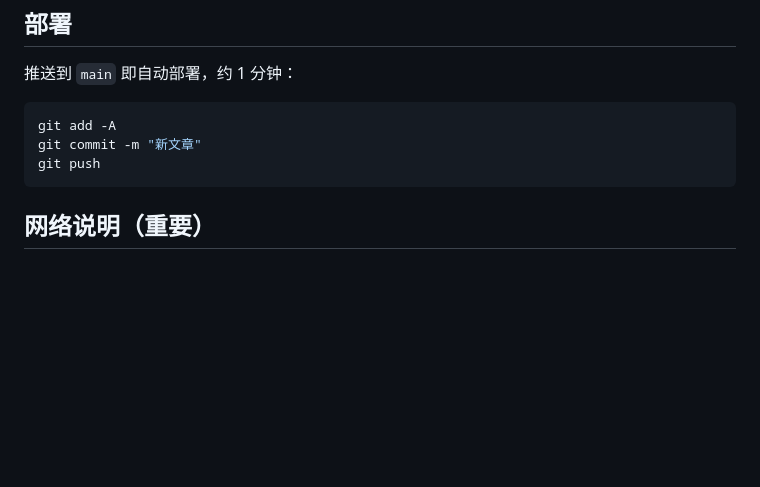
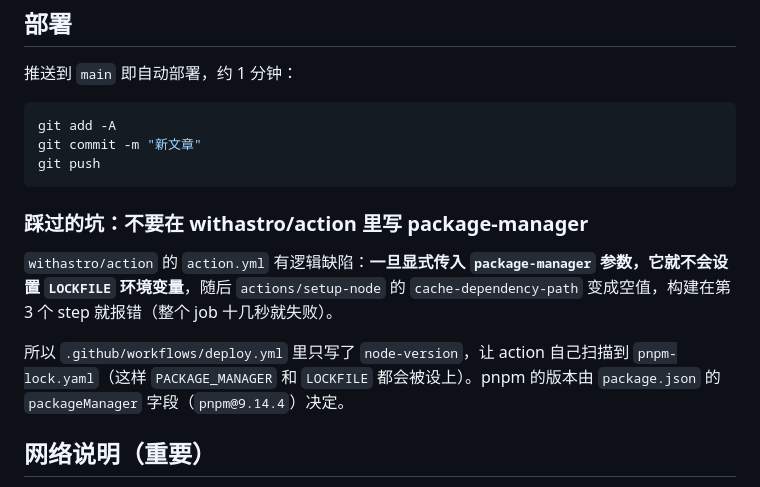
Before and after one commit to windowshappy/windowshappy.github.io, a Markdown page: README.md, the part around the change. GitHub-like rendering; blank space fills up the shorter version.

Commit message:
Docs: note the withastro/action package-manager pitfall

````diff
--- a/README.md
+++ b/README.md
@@ -76,6 +76,12 @@ git commit -m "新文章"
 git push
 ```
 
+### 踩过的坑：不要在 withastro/action 里写 package-manager
+
+`withastro/action` 的 `action.yml` 有逻辑缺陷：**一旦显式传入 `package-manager` 参数，它就不会设置 `LOCKFILE` 环境变量**，随后 `actions/setup-node` 的 `cache-dependency-path` 变成空值，构建在第 3 个 step 就报错（整个 job 十几秒就失败）。
+
+所以 `.github/workflows/deploy.yml` 里只写了 `node-version`，让 action 自己扫描到 `pnpm-lock.yaml`（这样 `PACKAGE_MANAGER` 和 `LOCKFILE` 都会被设上）。pnpm 的版本由 `package.json` 的 `packageManager` 字段（`pnpm@9.14.4`）决定。
+
 ## 网络说明（重要）
 
 这台机器上 `github.com:443` **不通**（连接被重置），但 `ssh.github.com:443` 和 `api.github.com` 可以访问，所以 git 远程走的是 SSH over 443。
````
